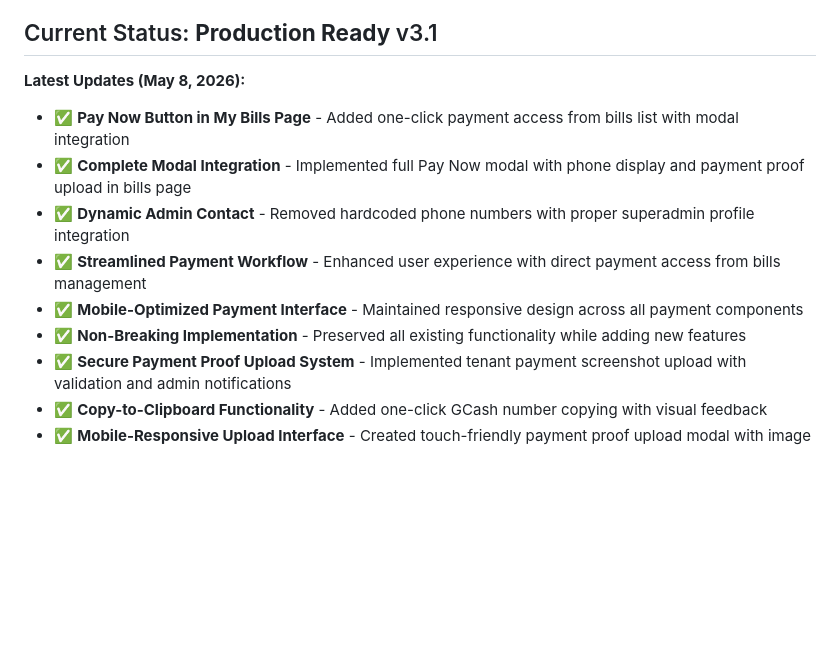
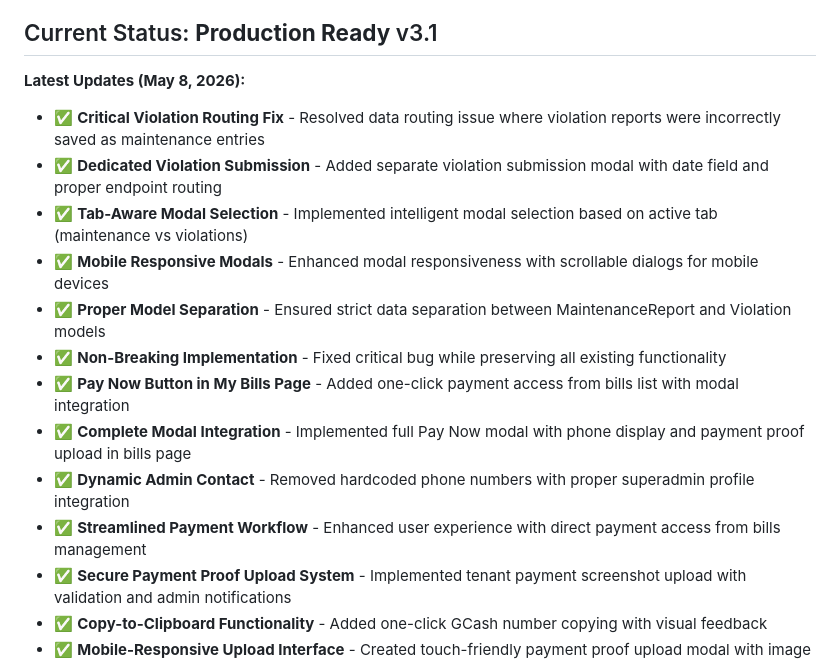
Before and after one commit to KevzBueno101/rents_system, a Markdown page: README.md, the part around the change. GitHub-like rendering; blank space fills up the shorter version.

Commit message:
docs: update README with violation routing fix documentation
- Document critical violation routing bug fix
- Add detailed feature notes for violation submission improvements
- Update changelog with tab-aware modal selection
- Document mobile responsive modal enhancements
- Maintain comprehensive feature tracking format
- Update version information for latest release

```diff
--- a/README.md
+++ b/README.md
@@ -5,12 +5,16 @@ A Django-based boarding house management system for managing tenants, rooms, bil
 ## Current Status: **Production Ready** v3.1
 
 **Latest Updates (May 8, 2026):**
+- ✅ **Critical Violation Routing Fix** - Resolved data routing issue where violation reports were incorrectly saved as maintenance entries
+- ✅ **Dedicated Violation Submission** - Added separate violation submission modal with date field and proper endpoint routing
+- ✅ **Tab-Aware Modal Selection** - Implemented intelligent modal selection based on active tab (maintenance vs violations)
+- ✅ **Mobile Responsive Modals** - Enhanced modal responsiveness with scrollable dialogs for mobile devices
+- ✅ **Proper Model Separation** - Ensured strict data separation between MaintenanceReport and Violation models
+- ✅ **Non-Breaking Implementation** - Fixed critical bug while preserving all existing functionality
 - ✅ **Pay Now Button in My Bills Page** - Added one-click payment access from bills list with modal integration
 - ✅ **Complete Modal Integration** - Implemented full Pay Now modal with phone display and payment proof upload in bills page
 - ✅ **Dynamic Admin Contact** - Removed hardcoded phone numbers with proper superadmin profile integration
 - ✅ **Streamlined Payment Workflow** - Enhanced user experience with direct payment access from bills management
-- ✅ **Mobile-Optimized Payment Interface** - Maintained responsive design across all payment components
-- ✅ **Non-Breaking Implementation** - Preserved all existing functionality while adding new features
 - ✅ **Secure Payment Proof Upload System** - Implemented tenant payment screenshot upload with validation and admin notifications
 - ✅ **Copy-to-Clipboard Functionality** - Added one-click GCash number copying with visual feedback
 - ✅ **Mobile-Responsive Upload Interface** - Created touch-friendly payment proof upload modal with image preview
```
